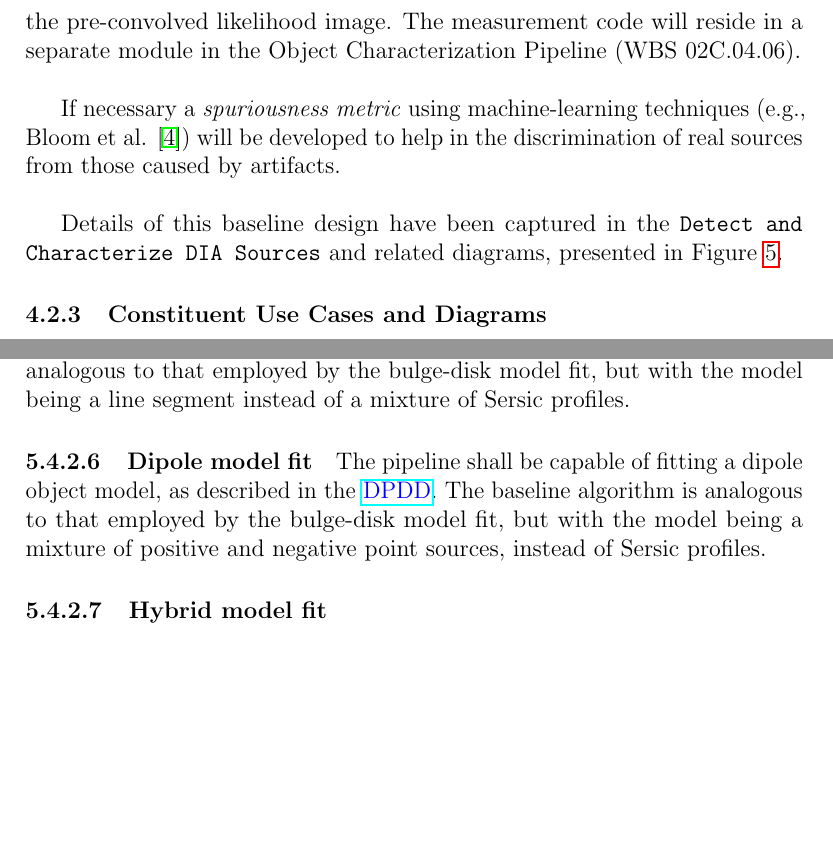
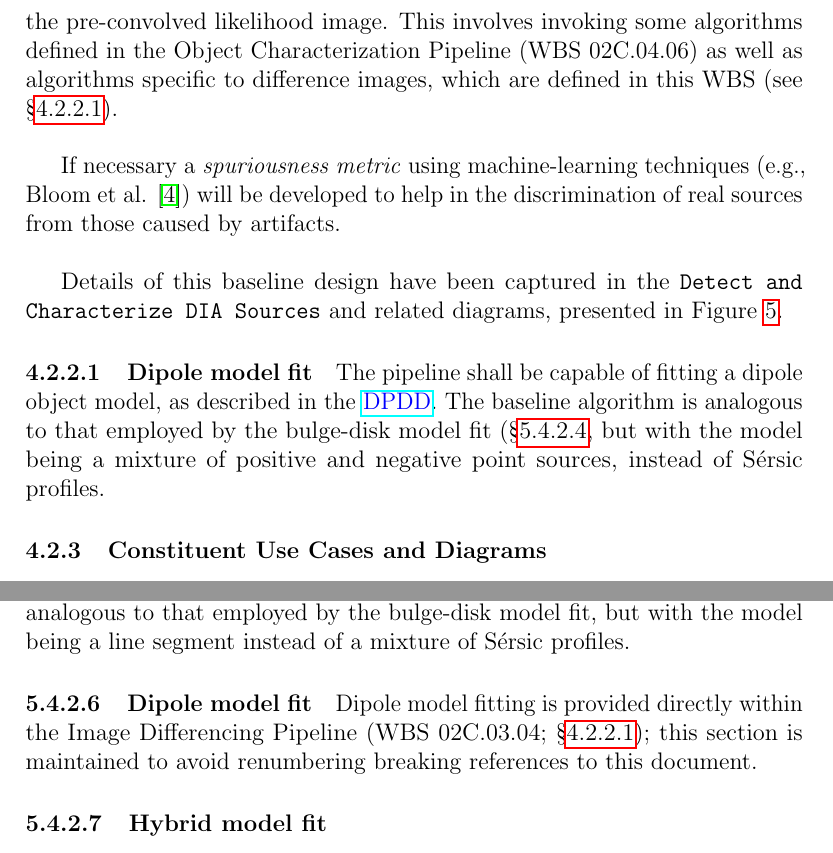
Before and after one commit to lsst/LDM-151, a LaTeX paper (DM_Applications_Design.tex): two parts of pages 30 and 51 of 69 before the commit and two parts of pages 30 and 52 of 70 after it, joined at a grey line, cut at the place of the change, the shorter picture padded with empty space. Compiled offline with pdfLaTeX.

Commit message:
Shift dipole measurement to DiffIm.

```diff
--- a/DM_Applications_Design.tex
+++ b/DM_Applications_Design.tex
@@ -538,13 +538,18 @@ The image differencing pipeline shall difference a visit image against a deeper
 The Image Differencing pipeline will difference, detect, and deblend objects in the resulting image using the ``preconvolution'' algorithm as described in Becker et al. (\url{http://ls.st/x9f}).
 Differencing will be performed against a deeper template, and differential chromatic refraction (DCR) will be handled by having templates in several bins of airmass.
 
-All \DIASource measurements described in the \DPDD, including post-processing such as variability characterization, will be performed for all sources detected in this manner. The measurements will be performed on the pre-convolved likelihood image. The measurement code will reside in a separate module in the Object Characterization Pipeline (\wbsObjChar).
+All \DIASource measurements described in the \DPDD, including post-processing such as variability characterization, will be performed for all sources detected in this manner. The measurements will be performed on the pre-convolved likelihood image. This involves invoking some algorithms defined in the Object Characterization Pipeline (\wbsObjChar{}) as well as algorithms specific to difference images, which are defined in this WBS (see \S\ref{alg:dipole}).
 \\
 
 If necessary a \emph{spuriousness metric} using machine-learning techniques (e.g., Bloom et al. \cite{Bloom12}) will be developed to help in the discrimination of real sources from those caused by artifacts.
 \\
 
 Details of this baseline design have been captured in the \uc{Detect and Characterize DIA Sources} and related diagrams, presented in Figure~\ref{fig:diffimUML}.
+
+\paragraph{Dipole model fit}
+\label{alg:dipole}
+
+The pipeline shall be capable of fitting a dipole object model, as described in the \DPDD{}. The baseline algorithm is analogous to that employed by the bulge-disk model fit (\S\ref{alg:bulgedisk}, but with the model being a mixture of positive and negative point sources, instead of S\'ersic profiles.
 
 \subsubsection{Constituent Use Cases and Diagrams}
 
@@ -1061,11 +1067,11 @@ In addition to the maximum likelihood values of fitted parameters and their cova
 
 \paragraph{Trailed model fit}
 
-The pipeline shall be capable of fitting a trailed object model, as described in the \DPDD{}. The baseline algorithm is analogous to that employed by the bulge-disk model fit, but with the model being a line segment instead of a mixture of Sersic profiles.
+The pipeline shall be capable of fitting a trailed object model, as described in the \DPDD{}. The baseline algorithm is analogous to that employed by the bulge-disk model fit, but with the model being a line segment instead of a mixture of S\'ersic profiles.
 
 \paragraph{Dipole model fit}
 
-The pipeline shall be capable of fitting a dipole object model, as described in the \DPDD{}. The baseline algorithm is analogous to that employed by the bulge-disk model fit, but with the model being a mixture of positive and negative point sources, instead of Sersic profiles.
+Dipole model fitting is provided directly within the Image Differencing Pipeline (\wbsDiffim{}; \S\ref{alg:dipole}); this section is maintained to avoid renumbering breaking references to this document.
 
 \paragraph{Hybrid model fit}
 
```
Also changed, not shown: DM_Applications_Design.pdf, LDM-151.pdf, DM_Applications_Design.tex (7 more changed lines).
